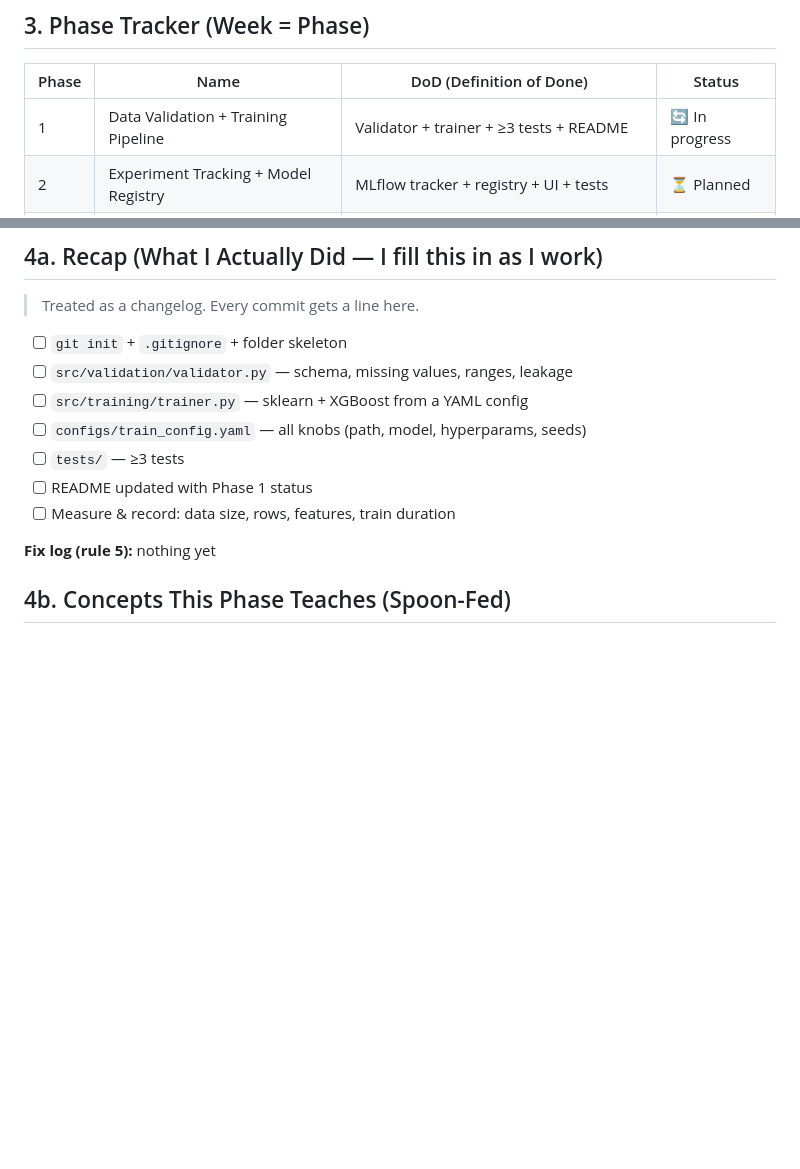
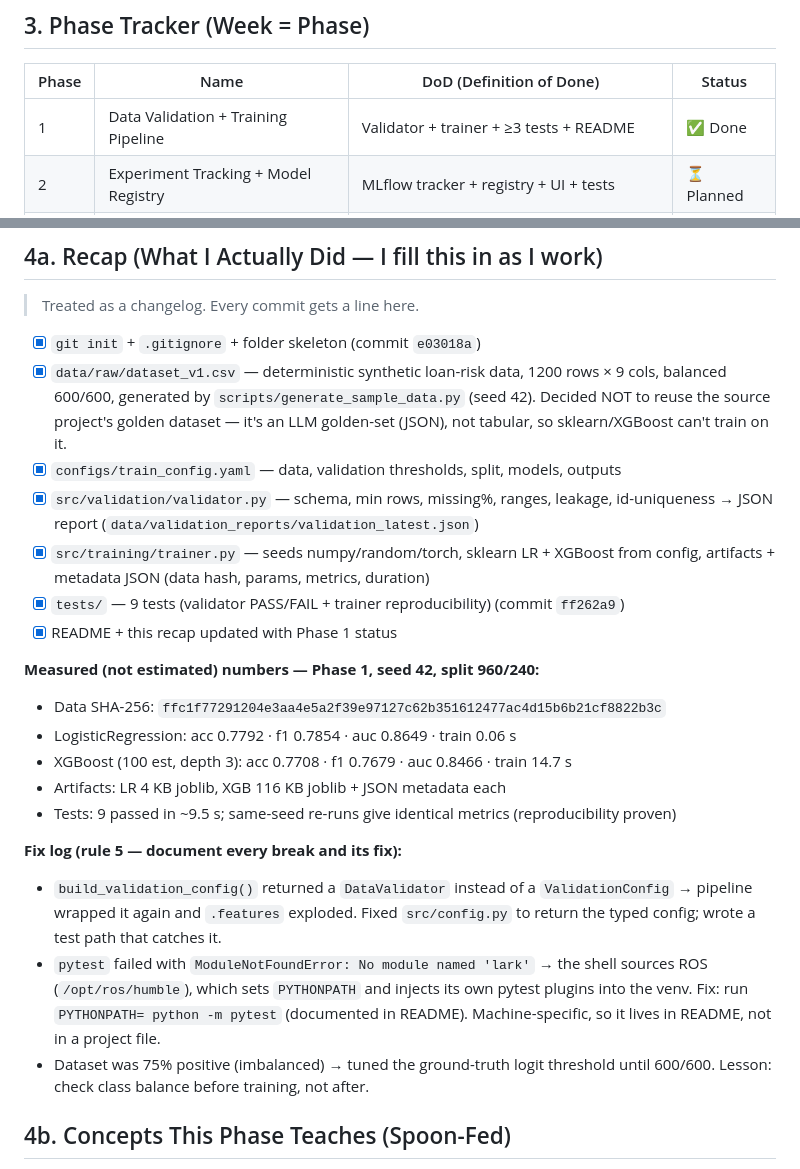
Before and after one commit to mohammadyakub-ai/modelops-platform, a Markdown page: PROJECT_RECAP.md, 2 parts joined by grey strips. Rendered like a GitHub page; blank space fills up the shorter version.

Commit message:
docs(phase1): README + PROJECT_RECAP with measured Phase 1 results and fix log

```diff
--- a/PROJECT_RECAP.md
+++ b/PROJECT_RECAP.md
@@ -57,7 +57,7 @@ built something with it AND can talk about it.
 
 | Phase | Name | DoD (Definition of Done) | Status |
 |-------|------|--------------------------|--------|
-| 1 | Data Validation + Training Pipeline | Validator + trainer + ≥3 tests + README | 🔄 In progress |
+| 1 | Data Validation + Training Pipeline | Validator + trainer + ≥3 tests + README | ✅ Done |
 | 2 | Experiment Tracking + Model Registry | MLflow tracker + registry + UI + tests | ⏳ Planned |
 | 3 | Regression Gate | Config-driven gate + report artifact + tests | ⏳ Planned |
 | 4 | Serving + Docker + CI/CD | FastAPI + Dockerfile + compose + CI | ⏳ Planned |
@@ -82,15 +82,38 @@ built something with it AND can talk about it.
 
 > Treated as a changelog. Every commit gets a line here.
 
-- [ ] `git init` + `.gitignore` + folder skeleton
-- [ ] `src/validation/validator.py` — schema, missing values, ranges, leakage
-- [ ] `src/training/trainer.py` — sklearn + XGBoost from a YAML config
-- [ ] `configs/train_config.yaml` — all knobs (path, model, hyperparams, seeds)
-- [ ] `tests/` — ≥3 tests
-- [ ] README updated with Phase 1 status
-- [ ] Measure & record: data size, rows, features, train duration
+- [x] `git init` + `.gitignore` + folder skeleton (commit `e03018a`)
+- [x] `data/raw/dataset_v1.csv` — deterministic synthetic loan-risk data, 1200 rows × 9 cols,
+      balanced 600/600, generated by `scripts/generate_sample_data.py` (seed 42).
+      Decided NOT to reuse the source project's golden dataset — it's an LLM golden-set (JSON),
+      not tabular, so sklearn/XGBoost can't train on it.
+- [x] `configs/train_config.yaml` — data, validation thresholds, split, models, outputs
+- [x] `src/validation/validator.py` — schema, min rows, missing%, ranges, leakage, id-uniqueness →
+      JSON report (`data/validation_reports/validation_latest.json`)
+- [x] `src/training/trainer.py` — seeds numpy/random/torch, sklearn LR + XGBoost from config,
+      artifacts + metadata JSON (data hash, params, metrics, duration)
+- [x] `tests/` — 9 tests (validator PASS/FAIL + trainer reproducibility) (commit `ff262a9`)
+- [x] README + this recap updated with Phase 1 status
 
-**Fix log (rule 5):** nothing yet
+**Measured (not estimated) numbers — Phase 1, seed 42, split 960/240:**
+
+- Data SHA-256: `ffc1f77291204e3aa4e5a2f39e97127c62b351612477ac4d15b6b21cf8822b3c`
+- LogisticRegression: acc 0.7792 · f1 0.7854 · auc 0.8649 · train 0.06 s
+- XGBoost (100 est, depth 3): acc 0.7708 · f1 0.7679 · auc 0.8466 · train 14.7 s
+- Artifacts: LR 4 KB joblib, XGB 116 KB joblib + JSON metadata each
+- Tests: 9 passed in ~9.5 s; same-seed re-runs give identical metrics (reproducibility proven)
+
+**Fix log (rule 5 — document every break and its fix):**
+
+- `build_validation_config()` returned a `DataValidator` instead of a `ValidationConfig`
+  → pipeline wrapped it again and `.features` exploded. Fixed `src/config.py` to return the
+  typed config; wrote a test path that catches it.
+- `pytest` failed with `ModuleNotFoundError: No module named 'lark'` → the shell sources
+  ROS (`/opt/ros/humble`), which sets `PYTHONPATH` and injects its own pytest plugins into the
+  venv. Fix: run `PYTHONPATH= python -m pytest` (documented in README). Machine-specific, so it
+  lives in README, not in a project file.
+- Dataset was 75% positive (imbalanced) → tuned the ground-truth logit threshold until 600/600.
+  Lesson: check class balance before training, not after.
 
 ## 4b. Concepts This Phase Teaches (Spoon-Fed)
 
```
Also changed, not shown: other parts of PROJECT_RECAP.md (+1 -1 lines), README.md (added, +153 -0 lines).
